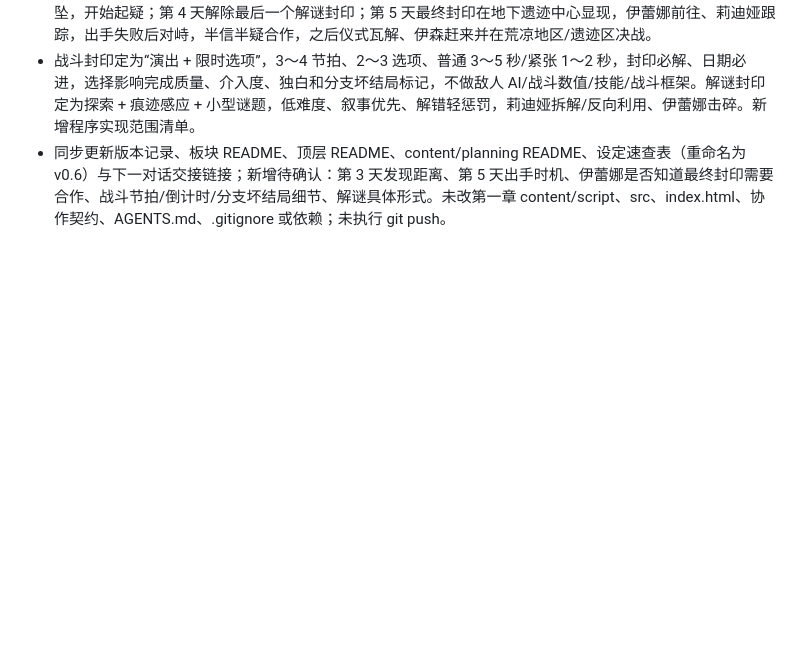
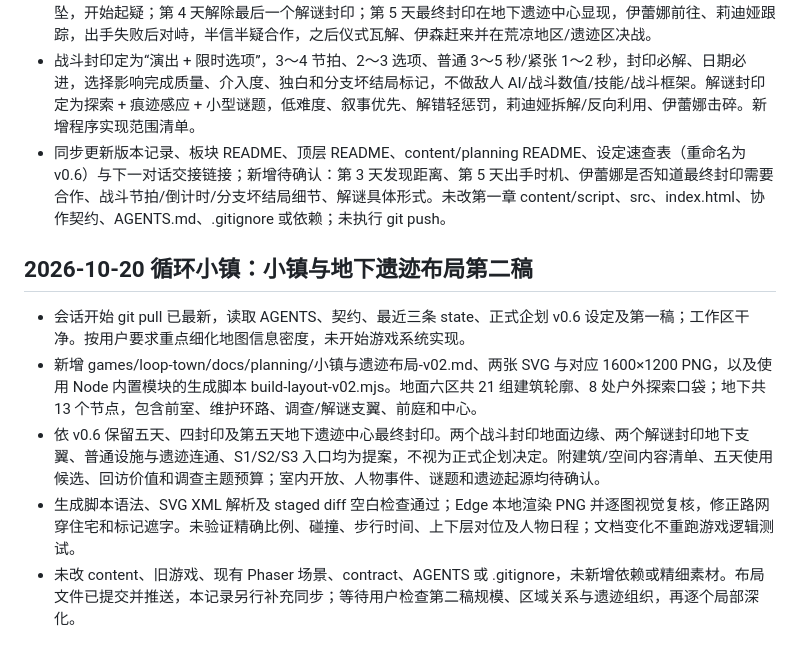
Before and after one commit to zymyln/my-game, a Markdown page: docs/state.md, the part around the change. Drawn GitHub-style; blank space fills up the shorter version.

Commit message:
记录循环小镇第二稿布局交接

```diff
--- a/docs/state.md
+++ b/docs/state.md
@@ -703,3 +703,11 @@
 - 时间线改为五天：第 1～3 天无交集但每天各有戏份；第 3 天解封后莉迪娅发现伊蕾娜的存在、特殊之处和吊坠，开始起疑；第 4 天解除最后一个解谜封印；第 5 天最终封印在地下遗迹中心显现，伊蕾娜前往、莉迪娅跟踪，出手失败后对峙，半信半疑合作，之后仪式瓦解、伊森赶来并在荒凉地区/遗迹区决战。
 - 战斗封印定为“演出 + 限时选项”，3～4 节拍、2～3 选项、普通 3～5 秒/紧张 1～2 秒，封印必解、日期必进，选择影响完成质量、介入度、独白和分支坏结局标记，不做敌人 AI/战斗数值/技能/战斗框架。解谜封印定为探索 + 痕迹感应 + 小型谜题，低难度、叙事优先、解错轻惩罚，莉迪娅拆解/反向利用、伊蕾娜击碎。新增程序实现范围清单。
 - 同步更新版本记录、板块 README、顶层 README、content/planning README、设定速查表（重命名为 v0.6）与下一对话交接链接；新增待确认：第 3 天发现距离、第 5 天出手时机、伊蕾娜是否知道最终封印需要合作、战斗节拍/倒计时/分支坏结局细节、解谜具体形式。未改第一章 content/script、src、index.html、协作契约、AGENTS.md、.gitignore 或依赖；未执行 git push。
+
+## 2026-10-20 循环小镇：小镇与地下遗迹布局第二稿
+
+- 会话开始 git pull 已最新，读取 AGENTS、契约、最近三条 state、正式企划 v0.6 设定及第一稿；工作区干净。按用户要求重点细化地图信息密度，未开始游戏系统实现。
+- 新增 games/loop-town/docs/planning/小镇与遗迹布局-v02.md、两张 SVG 与对应 1600×1200 PNG，以及使用 Node 内置模块的生成脚本 build-layout-v02.mjs。地面六区共 21 组建筑轮廓、8 处户外探索口袋；地下共 13 个节点，包含前室、维护环路、调查/解谜支翼、前庭和中心。
+- 依 v0.6 保留五天、四封印及第五天地下遗迹中心最终封印。两个战斗封印地面边缘、两个解谜封印地下支翼、普通设施与遗迹连通、S1/S2/S3 入口均为提案，不视为正式企划决定。附建筑/空间内容清单、五天使用候选、回访价值和调查主题预算；室内开放、人物事件、谜题和遗迹起源均待确认。
+- 生成脚本语法、SVG XML 解析及 staged diff 空白检查通过；Edge 本地渲染 PNG 并逐图视觉复核，修正路网穿住宅和标记遮字。未验证精确比例、碰撞、步行时间、上下层对位及人物日程；文档变化不重跑游戏逻辑测试。
+- 未改 content、旧游戏、现有 Phaser 场景、contract、AGENTS 或 .gitignore，未新增依赖或精细素材。布局文件已提交并推送，本记录另行补充同步；等待用户检查第二稿规模、区域关系与遗迹组织，再逐个局部深化。
```
